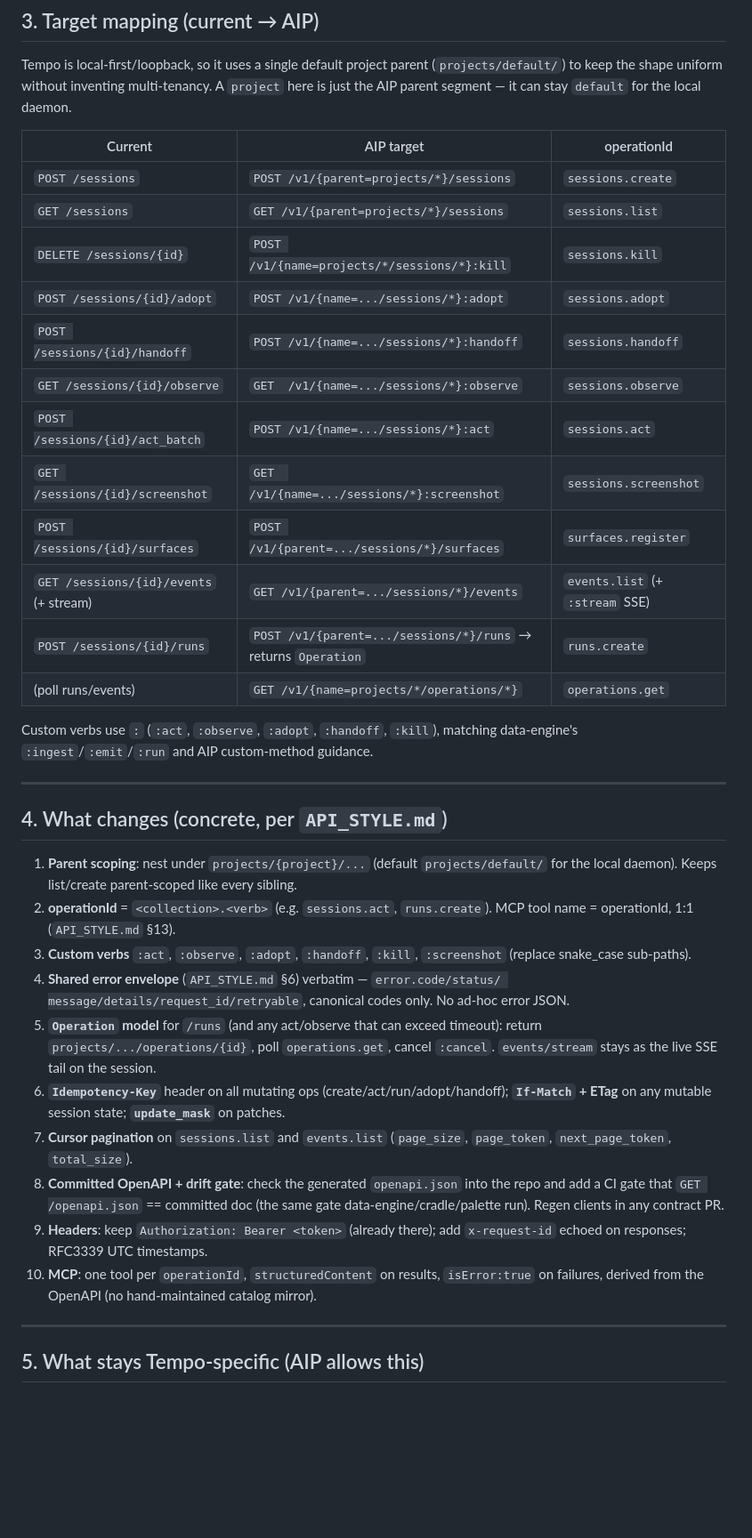
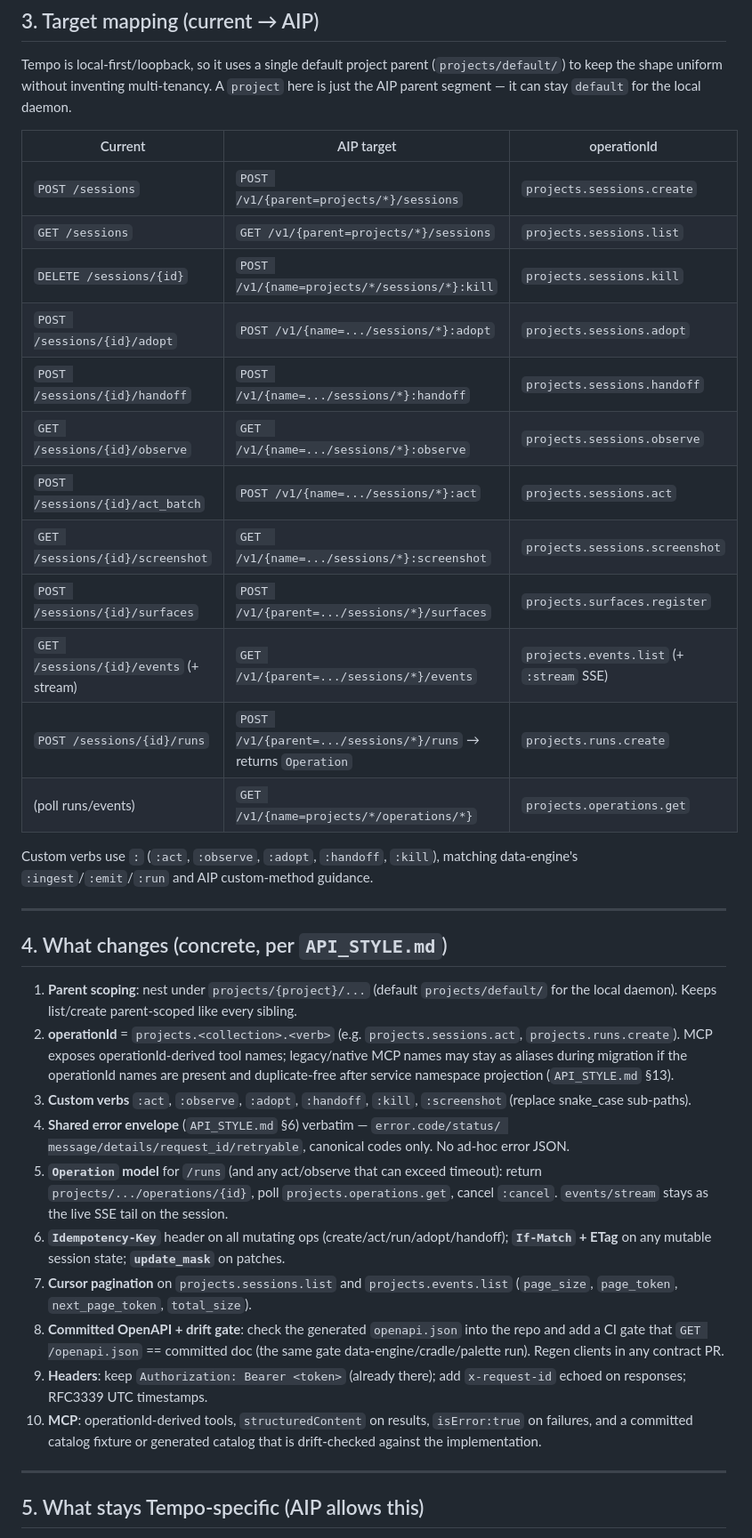
Before and after one commit to jadenfix/tempo, a Markdown page: docs/api-style-alignment.md, the part around one of its changes. Shown at 89% size. Drawn GitHub-style; blank space fills up the shorter version.

Commit message:
Align Tempo API style doc with projects operationIds

```diff
--- a/docs/api-style-alignment.md
+++ b/docs/api-style-alignment.md
@@ -78,18 +79,18 @@ local daemon.
 
 | Current | AIP target | operationId |
 |---|---|---|
-| `POST /sessions` | `POST /v1/{parent=projects/*}/sessions` | `sessions.create` |
-| `GET /sessions` | `GET /v1/{parent=projects/*}/sessions` | `sessions.list` |
-| `DELETE /sessions/{id}` | `POST /v1/{name=projects/*/sessions/*}:kill` | `sessions.kill` |
-| `POST /sessions/{id}/adopt` | `POST /v1/{name=.../sessions/*}:adopt` | `sessions.adopt` |
-| `POST /sessions/{id}/handoff` | `POST /v1/{name=.../sessions/*}:handoff` | `sessions.handoff` |
-| `GET /sessions/{id}/observe` | `GET  /v1/{name=.../sessions/*}:observe` | `sessions.observe` |
-| `POST /sessions/{id}/act_batch` | `POST /v1/{name=.../sessions/*}:act` | `sessions.act` |
-| `GET /sessions/{id}/screenshot` | `GET  /v1/{name=.../sessions/*}:screenshot` | `sessions.screenshot` |
-| `POST /sessions/{id}/surfaces` | `POST /v1/{parent=.../sessions/*}/surfaces` | `surfaces.register` |
-| `GET /sessions/{id}/events` (+ stream) | `GET /v1/{parent=.../sessions/*}/events` | `events.list` (+ `:stream` SSE) |
-| `POST /sessions/{id}/runs` | `POST /v1/{parent=.../sessions/*}/runs` → returns `Operation` | `runs.create` |
-| (poll runs/events) | `GET /v1/{name=projects/*/operations/*}` | `operations.get` |
+| `POST /sessions` | `POST /v1/{parent=projects/*}/sessions` | `projects.sessions.create` |
+| `GET /sessions` | `GET /v1/{parent=projects/*}/sessions` | `projects.sessions.list` |
+| `DELETE /sessions/{id}` | `POST /v1/{name=projects/*/sessions/*}:kill` | `projects.sessions.kill` |
+| `POST /sessions/{id}/adopt` | `POST /v1/{name=.../sessions/*}:adopt` | `projects.sessions.adopt` |
+| `POST /sessions/{id}/handoff` | `POST /v1/{name=.../sessions/*}:handoff` | `projects.sessions.handoff` |
+| `GET /sessions/{id}/observe` | `GET  /v1/{name=.../sessions/*}:observe` | `projects.sessions.observe` |
+| `POST /sessions/{id}/act_batch` | `POST /v1/{name=.../sessions/*}:act` | `projects.sessions.act` |
+| `GET /sessions/{id}/screenshot` | `GET  /v1/{name=.../sessions/*}:screenshot` | `projects.sessions.screenshot` |
+| `POST /sessions/{id}/surfaces` | `POST /v1/{parent=.../sessions/*}/surfaces` | `projects.surfaces.register` |
+| `GET /sessions/{id}/events` (+ stream) | `GET /v1/{parent=.../sessions/*}/events` | `projects.events.list` (+ `:stream` SSE) |
+| `POST /sessions/{id}/runs` | `POST /v1/{parent=.../sessions/*}/runs` → returns `Operation` | `projects.runs.create` |
+| (poll runs/events) | `GET /v1/{name=projects/*/operations/*}` | `projects.operations.get` |
 
 Custom verbs use `:` (`:act`, `:observe`, `:adopt`, `:handoff`, `:kill`), matching
 data-engine's `:ingest`/`:emit`/`:run` and AIP custom-method guidance.
@@ -100,28 +101,31 @@ data-engine's `:ingest`/`:emit`/`:run` and AIP custom-method guidance.
 
 1. **Parent scoping**: nest under `projects/{project}/...` (default `projects/default/`
    for the local daemon). Keeps list/create parent-scoped like every sibling.
-2. **operationId** = `<collection>.<verb>` (e.g. `sessions.act`, `runs.create`).
-   MCP tool name = operationId, 1:1 (`API_STYLE.md` §13).
+2. **operationId** = `projects.<collection>.<verb>` (e.g.
+   `projects.sessions.act`, `projects.runs.create`).
+   MCP exposes operationId-derived tool names; legacy/native MCP names may stay
+   as aliases during migration if the operationId names are present and
+   duplicate-free after service namespace projection (`API_STYLE.md` §13).
 3. **Custom verbs** `:act`, `:observe`, `:adopt`, `:handoff`, `:kill`, `:screenshot`
    (replace snake_case sub-paths).
 4. **Shared error envelope** (`API_STYLE.md` §6) verbatim — `error.code/status/
    message/details/request_id/retryable`, canonical codes only. No ad-hoc error
    JSON.
 5. **`Operation` model** for `/runs` (and any act/observe that can exceed
-   timeout): return `projects/.../operations/{id}`, poll `operations.get`,
+   timeout): return `projects/.../operations/{id}`, poll `projects.operations.get`,
    cancel `:cancel`. `events/stream` stays as the live SSE tail on the session.
 6. **`Idempotency-Key`** header on all mutating ops (create/act/run/adopt/handoff);
    **`If-Match` + ETag** on any mutable session state; **`update_mask`** on patches.
-7. **Cursor pagination** on `sessions.list` and `events.list` (`page_size`,
-   `page_token`, `next_page_token`, `total_size`).
+7. **Cursor pagination** on `projects.sessions.list` and `projects.events.list`
+   (`page_size`, `page_token`, `next_page_token`, `total_size`).
 8. **Committed OpenAPI + drift gate**: check the generated `openapi.json` into the
    repo and add a CI gate that `GET /openapi.json` == committed doc (the same gate
    data-engine/cradle/palette run). Regen clients in any contract PR.
 9. **Headers**: keep `Authorization: Bearer <token>` (already there); add
    `x-request-id` echoed on responses; RFC3339 UTC timestamps.
-10. **MCP**: one tool per `operationId`, `structuredContent` on results,
-    `isError:true` on failures, derived from the OpenAPI (no hand-maintained
-    catalog mirror).
+10. **MCP**: operationId-derived tools, `structuredContent` on results,
+    `isError:true` on failures, and a committed catalog fixture or generated
+    catalog that is drift-checked against the implementation.
 
 ---
 
```
Also changed, not shown: other parts of docs/api-style-alignment.md (+2 -1 lines).
